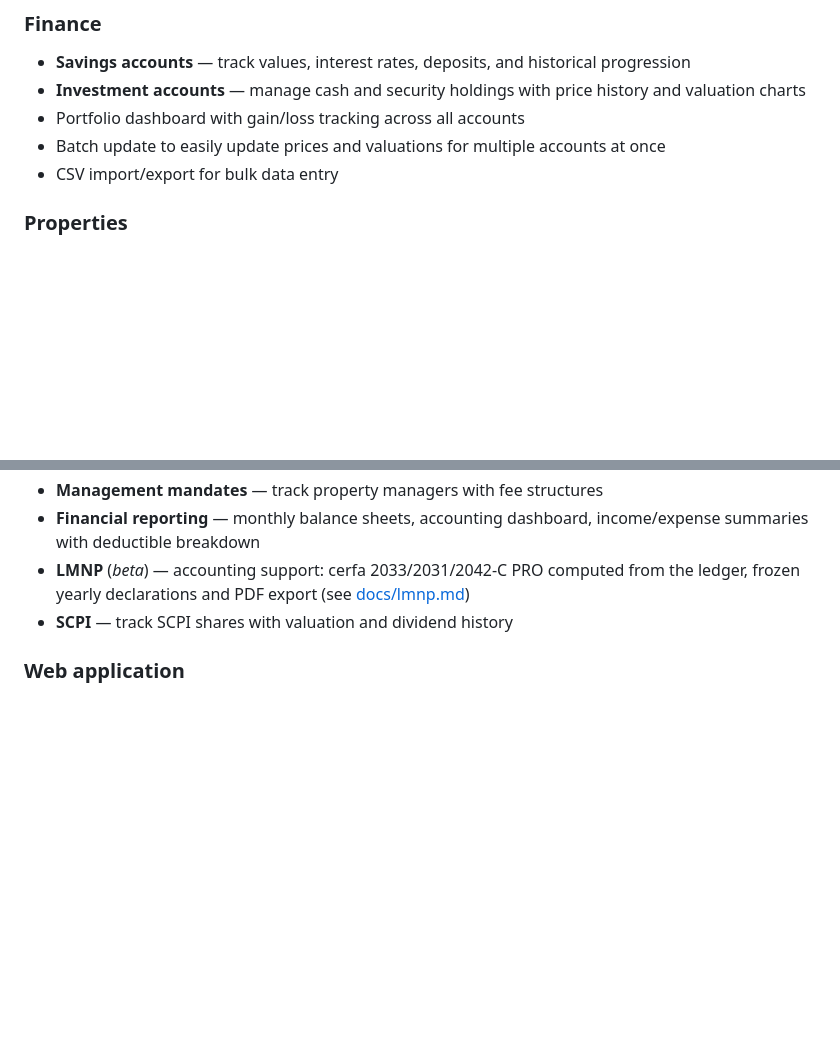
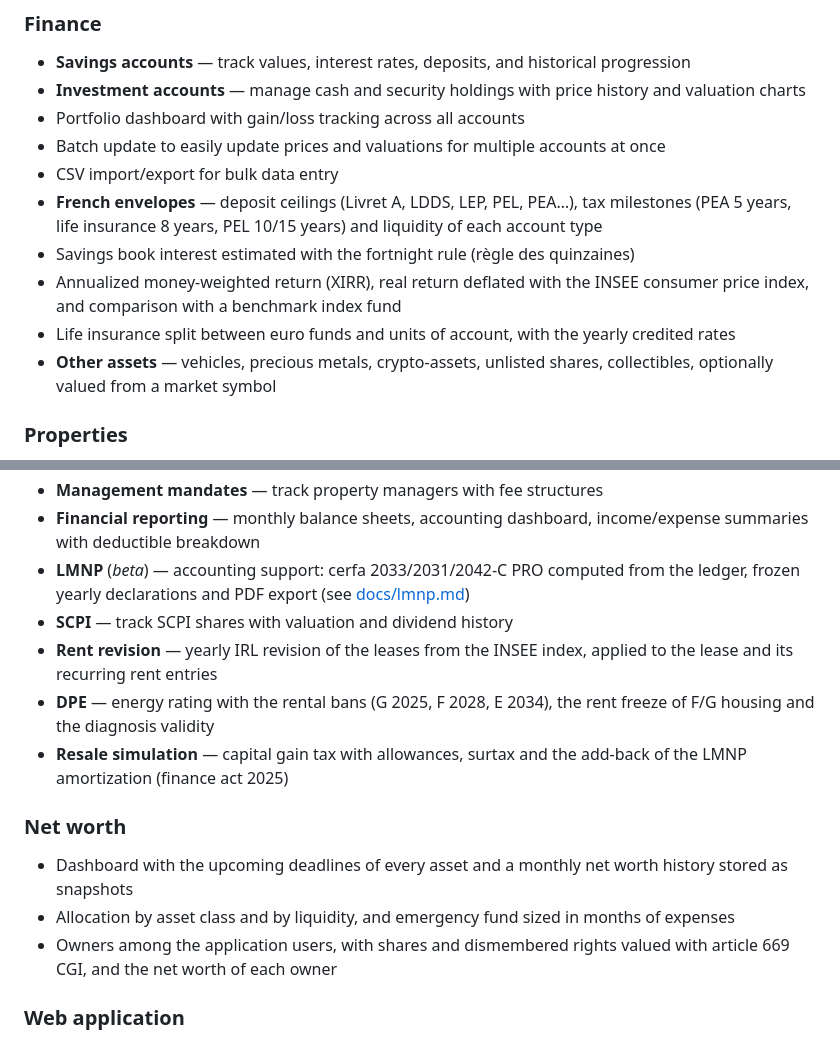
Before and after one commit to Aohzan/glad, a Markdown page: README.md, 2 parts joined by grey strips. Rendered like a GitHub page; blank space fills up the shorter version.

Commit message:
docs: describe the wealth tracking features

```diff
--- a/README.md
+++ b/README.md
@@ -17,6 +17,11 @@
 - Portfolio dashboard with gain/loss tracking across all accounts
 - Batch update to easily update prices and valuations for multiple accounts at once
 - CSV import/export for bulk data entry
+- **French envelopes** — deposit ceilings (Livret A, LDDS, LEP, PEL, PEA…), tax milestones (PEA 5 years, life insurance 8 years, PEL 10/15 years) and liquidity of each account type
+- Savings book interest estimated with the fortnight rule (règle des quinzaines)
+- Annualized money-weighted return (XIRR), real return deflated with the INSEE consumer price index, and comparison with a benchmark index fund
+- Life insurance split between euro funds and units of account, with the yearly credited rates
+- **Other assets** — vehicles, precious metals, crypto-assets, unlisted shares, collectibles, optionally valued from a market symbol
 
 ### Properties
 
@@ -28,6 +33,15 @@
 - **Financial reporting** — monthly balance sheets, accounting dashboard, income/expense summaries with deductible breakdown
 - **LMNP** (*beta*) — accounting support: cerfa 2033/2031/2042-C PRO computed from the ledger, frozen yearly declarations and PDF export (see [docs/lmnp.md](docs/lmnp.md))
 - **SCPI** — track SCPI shares with valuation and dividend history
+- **Rent revision** — yearly IRL revision of the leases from the INSEE index, applied to the lease and its recurring rent entries
+- **DPE** — energy rating with the rental bans (G 2025, F 2028, E 2034), the rent freeze of F/G housing and the diagnosis validity
+- **Resale simulation** — capital gain tax with allowances, surtax and the add-back of the LMNP amortization (finance act 2025)
+
+### Net worth
+
+- Dashboard with the upcoming deadlines of every asset and a monthly net worth history stored as snapshots
+- Allocation by asset class and by liquidity, and emergency fund sized in months of expenses
+- Owners among the application users, with shares and dismembered rights valued with article 669 CGI, and the net worth of each owner
 
 ### Web application
 
```
